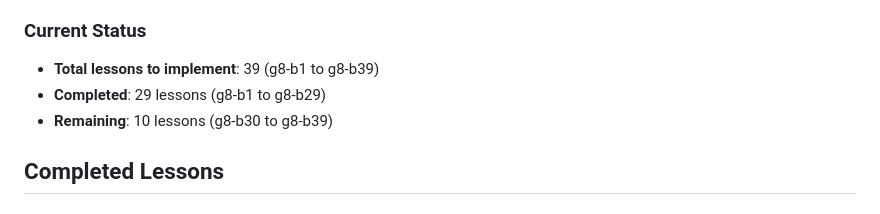
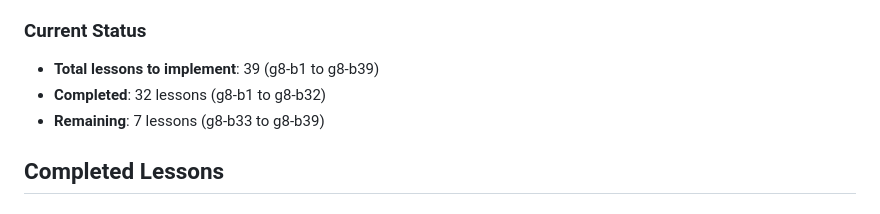
Before and after one commit to nana-learn/learn-math, a Markdown page: G8-PART2-PROGRESS.md, the part around one of its changes. Drawn GitHub-style.

Commit message:
Update G8-PART2-PROGRESS.md with g8-b30 through g8-b32 completed

```diff
--- a/G8-PART2-PROGRESS.md
+++ b/G8-PART2-PROGRESS.md
@@ -7,8 +7,8 @@ Implementing complete Grade 8 Part 2 (Tập 2) content following "Toán 8 Tập
 ### Current Status
 
 - **Total lessons to implement**: 39 (g8-b1 to g8-b39)
-- **Completed**: 29 lessons (g8-b1 to g8-b29)
-- **Remaining**: 10 lessons (g8-b30 to g8-b39)
+- **Completed**: 32 lessons (g8-b1 to g8-b32)
+- **Remaining**: 7 lessons (g8-b33 to g8-b39)
 
 ## Completed Lessons
 
```
Also changed, not shown: other parts of G8-PART2-PROGRESS.md (+6 -6 lines).
